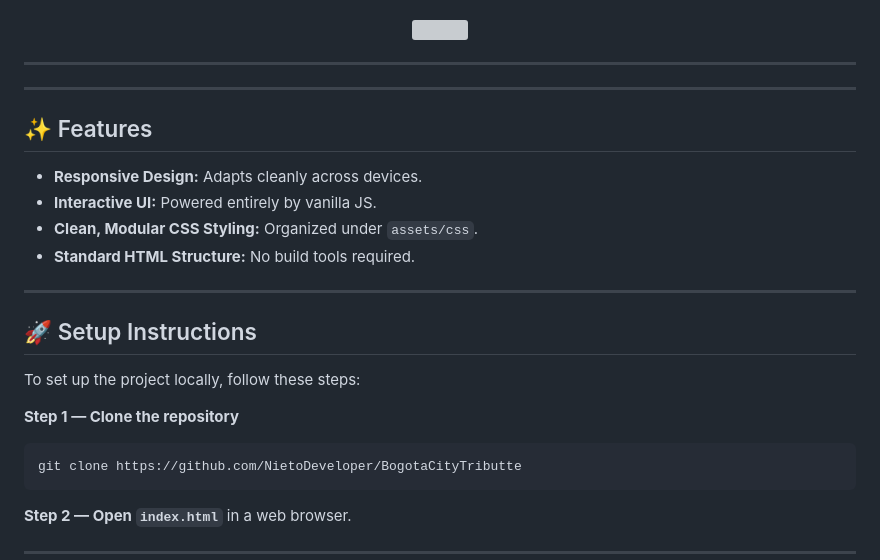
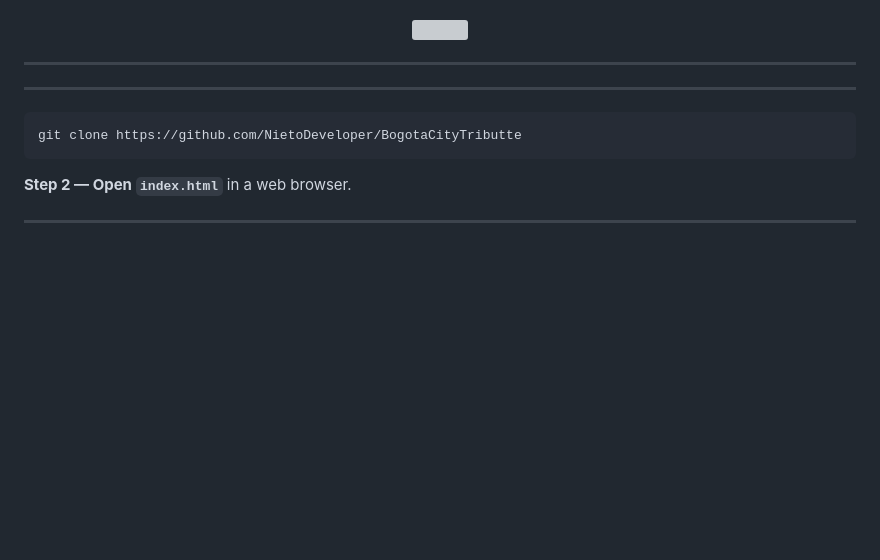
Before and after one commit to NietoDeveloper/BogotaCityTributte, a Markdown page: README.md, the part around the change. Drawn GitHub-style; blank space fills up the shorter version; grey boxes are pictures that could not be loaded.

````diff
--- a/README.md
+++ b/README.md
@@ -184,20 +184,7 @@ MIT License. See [LICENSE](./LICENSE) for details.
 
 ---
 
-## ✨ Features
 
-- **Responsive Design:** Adapts cleanly across devices.
-- **Interactive UI:** Powered entirely by vanilla JS.
-- **Clean, Modular CSS Styling:** Organized under `assets/css`.
-- **Standard HTML Structure:** No build tools required.
-
----
-
-## 🚀 Setup Instructions
-
-To set up the project locally, follow these steps:
-
-**Step 1 — Clone the repository**
 
 ```bash
 git clone https://github.com/NietoDeveloper/BogotaCityTributte
````
